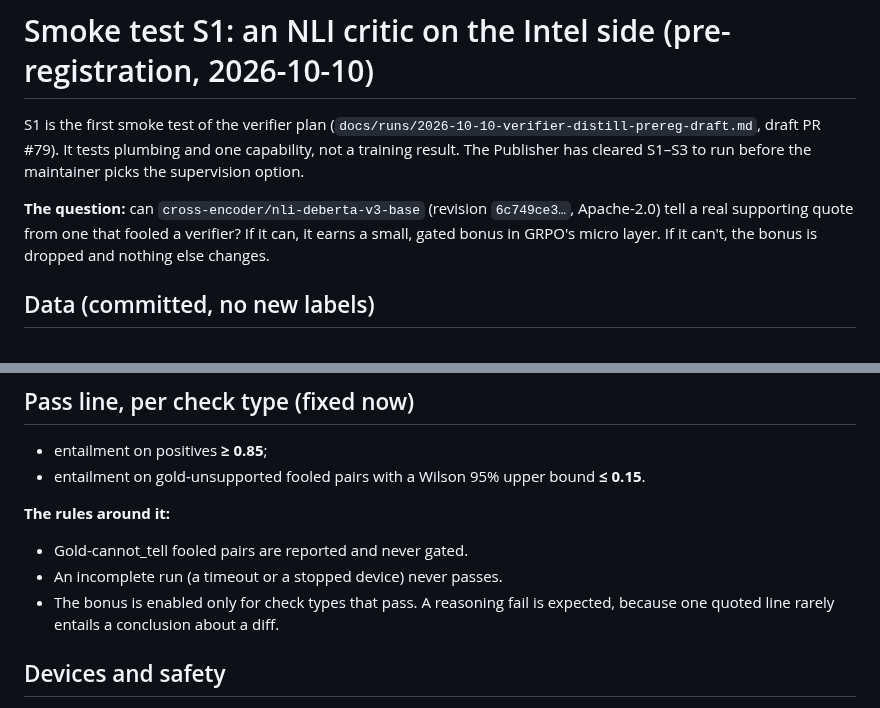
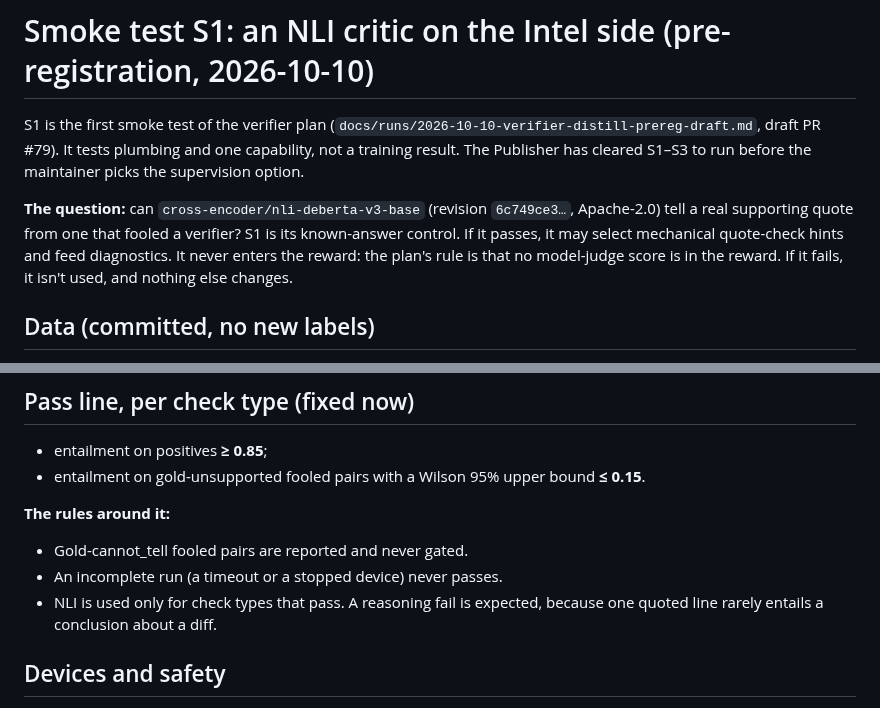
Before and after one commit to mcp-tool-shop-org/aspire-si, a Markdown page: docs/runs/2026-10-10-smoke-s1-prereg.md, 2 parts joined by grey strips. Rendered like a GitHub page.

Commit message:
S1 pre-registration: NLI never enters the reward (hints and diagnostics only), per the restructured plan
Co-Authored-By: Claude Opus 5.5 <noreply@anthropic.com>

```diff
--- a/docs/runs/2026-10-10-smoke-s1-prereg.md
+++ b/docs/runs/2026-10-10-smoke-s1-prereg.md
@@ -5,8 +5,9 @@ draft PR #79). It tests plumbing and one capability, not a training result. The
 to run before the maintainer picks the supervision option.
 
 **The question:** can `cross-encoder/nli-deberta-v3-base` (revision `6c749ce3…`, Apache-2.0) tell a real
-supporting quote from one that fooled a verifier? If it can, it earns a small, gated bonus in GRPO's micro
-layer. If it can't, the bonus is dropped and nothing else changes.
+supporting quote from one that fooled a verifier? S1 is its known-answer control. If it passes, it may
+select mechanical quote-check hints and feed diagnostics. It never enters the reward: the plan's rule is
+that no model-judge score is in the reward. If it fails, it isn't used, and nothing else changes.
 
 ## Data (committed, no new labels)
 
@@ -29,8 +30,8 @@ layer. If it can't, the bonus is dropped and nothing else changes.
 **The rules around it:**
 - Gold-cannot_tell fooled pairs are reported and never gated.
 - An incomplete run (a timeout or a stopped device) never passes.
-- The bonus is enabled only for check types that pass. A reasoning fail is expected, because one quoted
-  line rarely entails a conclusion about a diff.
+- NLI is used only for check types that pass. A reasoning fail is expected, because one quoted line rarely
+  entails a conclusion about a diff.
 
 ## Devices and safety
 
```
